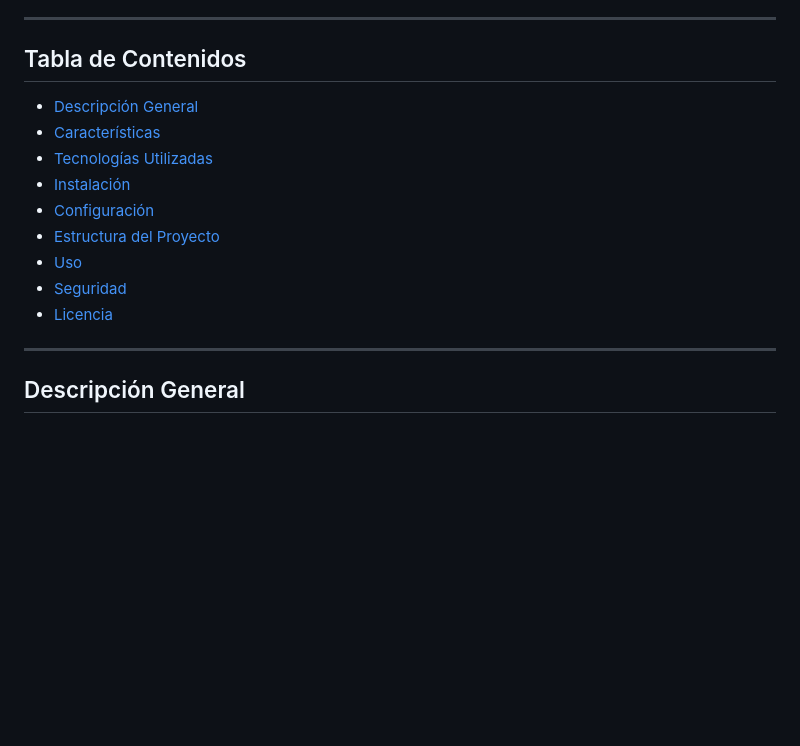
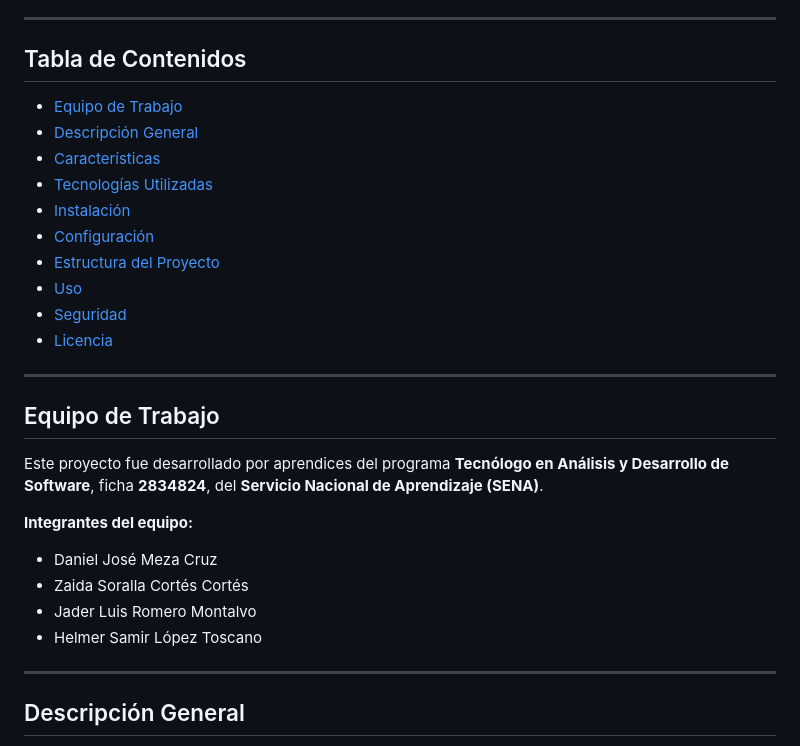
Before and after one commit to J-ader/SCGI-ventas, a Markdown page: README.md, the part around the change. GitHub-like rendering; blank space fills up the shorter version.

```diff
--- a/README.md
+++ b/README.md
@@ -7,6 +7,7 @@
 
 ## Tabla de Contenidos
 
+- [Equipo de Trabajo](#equipo-de-trabajo)
 - [Descripción General](#descripción-general)
 - [Características](#características)
 - [Tecnologías Utilizadas](#tecnologías-utilizadas)
@@ -16,6 +17,18 @@
 - [Uso](#uso)
 - [Seguridad](#seguridad)
 - [Licencia](#licencia)
+
+---
+
+## Equipo de Trabajo
+
+Este proyecto fue desarrollado por aprendices del programa **Tecnólogo en Análisis y Desarrollo de Software**, ficha **2834824**, del **Servicio Nacional de Aprendizaje (SENA)**.
+
+**Integrantes del equipo:**
+- Daniel José Meza Cruz
+- Zaida Soralla Cortés Cortés
+- Jader Luis Romero Montalvo
+- Helmer Samir López Toscano
 
 ---
 
```
